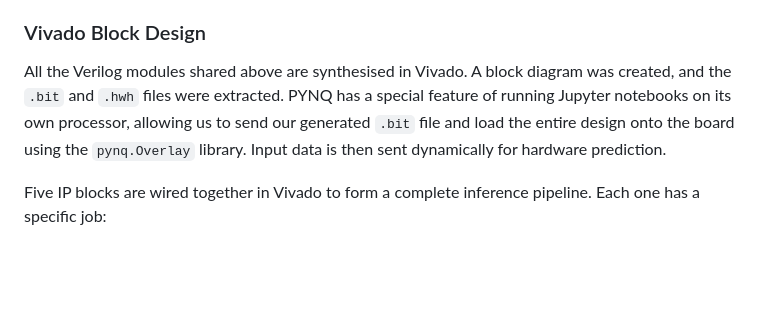
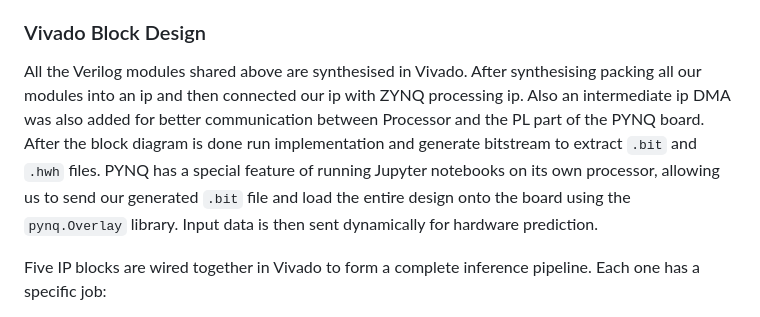
Before and after one commit to hariprasad-eng/FPGA-based-digit-recognisation-using-Convolutional-Neural-Networks, a Markdown page: README.md, the part around the change. Rendered like a GitHub page; blank space fills up the shorter version.

```diff
--- a/README.md
+++ b/README.md
@@ -20,7 +20,7 @@ The PYNQ-Z2 board contains a ZYNQ-7000 SoC — a chip with two tightly coupled s
 
 ### Vivado Block Design
 
-All the Verilog modules shared above are synthesised in Vivado. A block diagram was created, and the `.bit` and `.hwh` files were extracted. PYNQ has a special feature of running Jupyter notebooks on its own processor, allowing us to send our generated `.bit` file and load the entire design onto the board using the `pynq.Overlay` library. Input data is then sent dynamically for hardware prediction.
+All the Verilog modules shared above are synthesised in Vivado. After synthesising packing all our modules into an ip and then connected our ip with ZYNQ processing ip. Also an intermediate ip DMA was also added for better communication between Processor and the PL part of the PYNQ board. After the block diagram is done run implementation and generate bitstream to extract  `.bit` and `.hwh` files. PYNQ has a special feature of running Jupyter notebooks on its own processor, allowing us to send our generated `.bit` file and load the entire design onto the board using the `pynq.Overlay` library. Input data is then sent dynamically for hardware prediction.
 
 Five IP blocks are wired together in Vivado to form a complete inference pipeline. Each one has a specific job:
 
```
